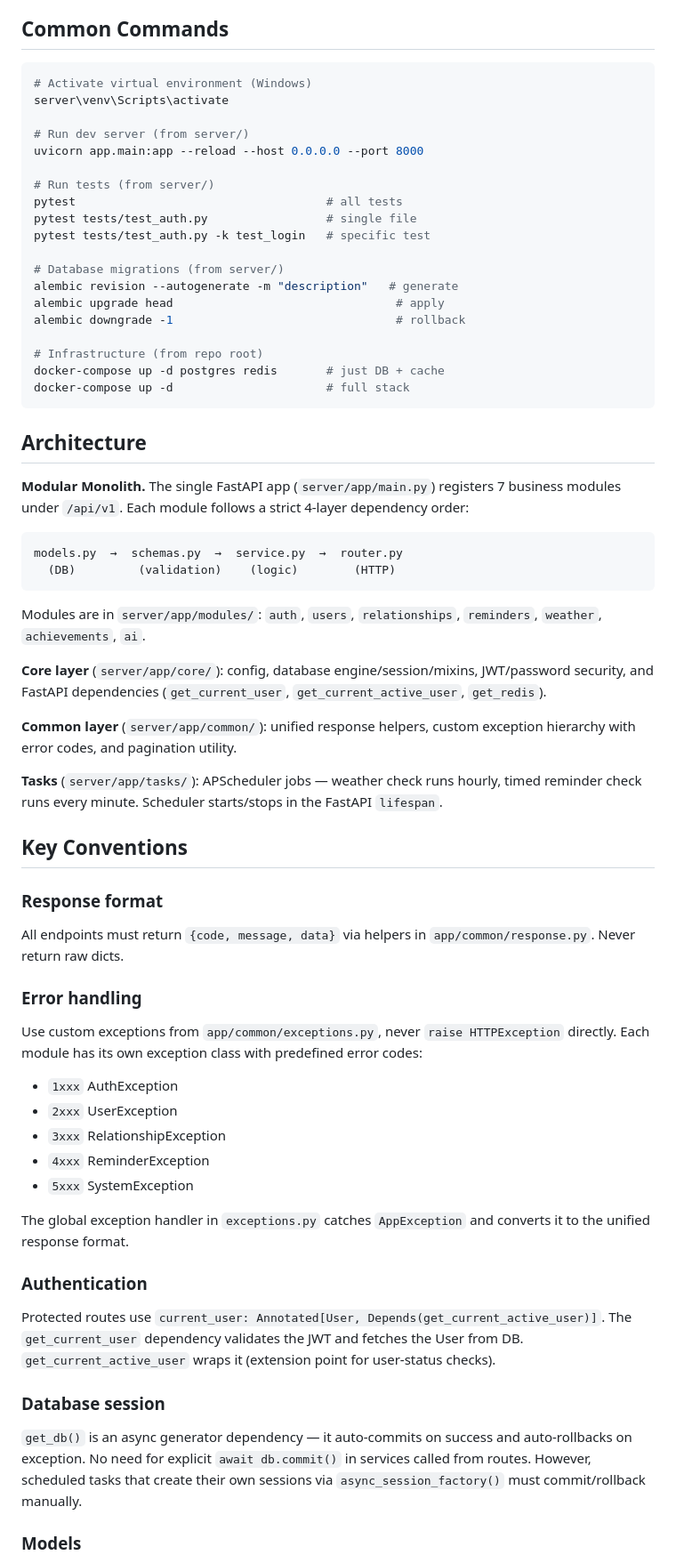
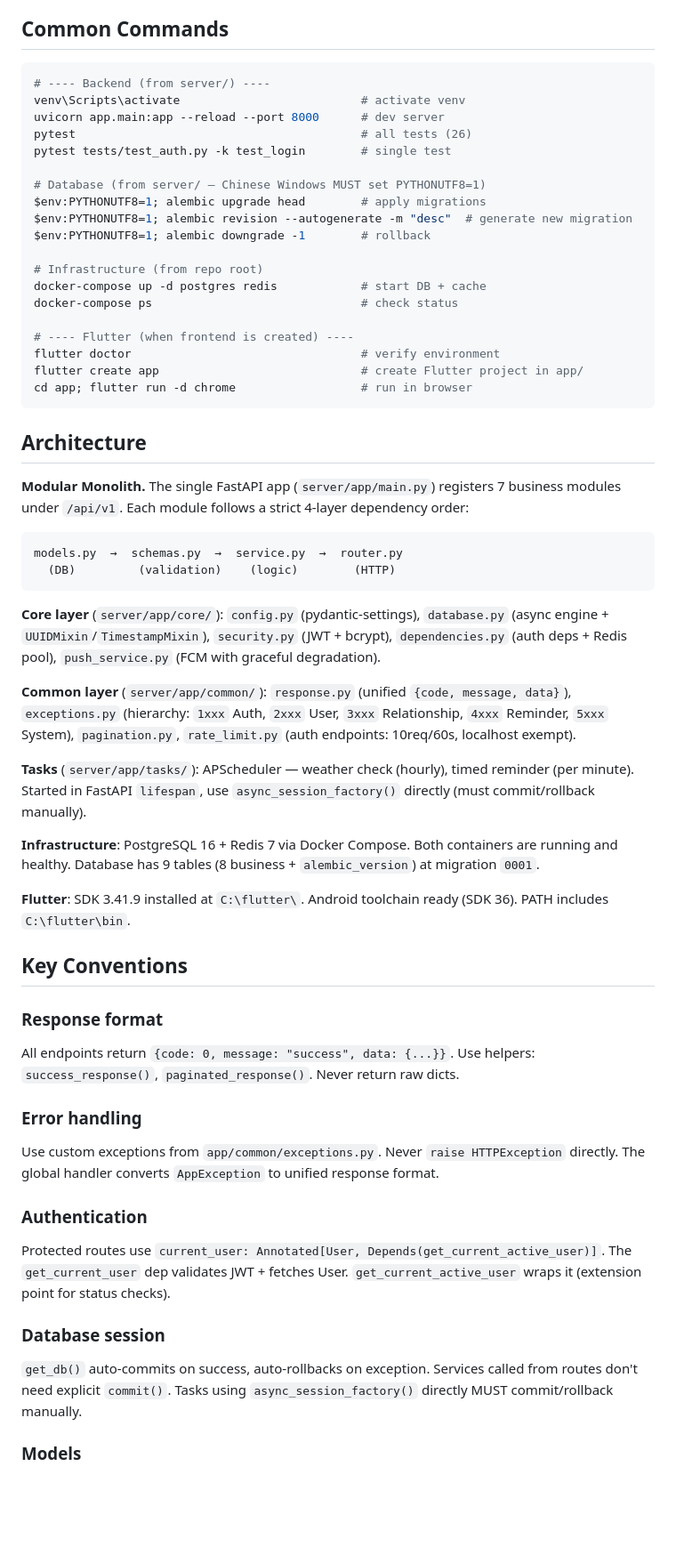
Before and after one commit to ghostLLC/TaWorld, a Markdown page: CLAUDE.md, the part around one of its changes. Shown at 89% size. Rendered like a GitHub page; blank space fills up the shorter version.

Commit message:
docs: refresh CLAUDE.md with current project state (Flutter, Docker, migrations, test coverage)

````diff
--- a/CLAUDE.md
+++ b/CLAUDE.md
@@ -5,25 +5,25 @@ This file provides guidance to Claude Code (claude.ai/code) when working with co
 ## Common Commands
 
 ```bash
-# Activate virtual environment (Windows)
-server\venv\Scripts\activate
+# ---- Backend (from server/) ----
+venv\Scripts\activate                          # activate venv
+uvicorn app.main:app --reload --port 8000      # dev server
+pytest                                         # all tests (26)
+pytest tests/test_auth.py -k test_login        # single test
 
-# Run dev server (from server/)
-uvicorn app.main:app --reload --host 0.0.0.0 --port 8000
-
-# Run tests (from server/)
-pytest                                    # all tests
-pytest tests/test_auth.py                 # single file
-pytest tests/test_auth.py -k test_login   # specific test
-
-# Database migrations (from server/)
-alembic revision --autogenerate -m "description"   # generate
-alembic upgrade head                                # apply
-alembic downgrade -1                                # rollback
+# Database (from server/ — Chinese Windows MUST set PYTHONUTF8=1)
+$env:PYTHONUTF8=1; alembic upgrade head        # apply migrations
+$env:PYTHONUTF8=1; alembic revision --autogenerate -m "desc"  # generate new migration
+$env:PYTHONUTF8=1; alembic downgrade -1        # rollback
 
 # Infrastructure (from repo root)
-docker-compose up -d postgres redis       # just DB + cache
-docker-compose up -d                      # full stack
+docker-compose up -d postgres redis            # start DB + cache
+docker-compose ps                              # check status
+
+# ---- Flutter (when frontend is created) ----
+flutter doctor                                 # verify environment
+flutter create app                             # create Flutter project in app/
+cd app; flutter run -d chrome                  # run in browser
 ```
 
 ## Architecture
@@ -35,33 +35,28 @@ models.py  →  schemas.py  →  service.py  →  router.py
   (DB)         (validation)    (logic)        (HTTP)
 ```
 
-Modules are in `server/app/modules/`: `auth`, `users`, `relationships`, `reminders`, `weather`, `achievements`, `ai`.
+**Core layer** (`server/app/core/`): `config.py` (pydantic-settings), `database.py` (async engine + `UUIDMixin`/`TimestampMixin`), `security.py` (JWT + bcrypt), `dependencies.py` (auth deps + Redis pool), `push_service.py` (FCM with graceful degradation).
 
-**Core layer** (`server/app/core/`): config, database engine/session/mixins, JWT/password security, and FastAPI dependencies (`get_current_user`, `get_current_active_user`, `get_redis`).
+**Common layer** (`server/app/common/`): `response.py` (unified `{code, message, data}`), `exceptions.py` (hierarchy: `1xxx` Auth, `2xxx` User, `3xxx` Relationship, `4xxx` Reminder, `5xxx` System), `pagination.py`, `rate_limit.py` (auth endpoints: 10req/60s, localhost exempt).
 
-**Common layer** (`server/app/common/`): unified response helpers, custom exception hierarchy with error codes, and pagination utility.
+**Tasks** (`server/app/tasks/`): APScheduler — weather check (hourly), timed reminder (per minute). Started in FastAPI `lifespan`, use `async_session_factory()` directly (must commit/rollback manually).
 
-**Tasks** (`server/app/tasks/`): APScheduler jobs — weather check runs hourly, timed reminder check runs every minute. Scheduler starts/stops in the FastAPI `lifespan`.
+**Infrastructure**: PostgreSQL 16 + Redis 7 via Docker Compose. Both containers are running and healthy. Database has 9 tables (8 business + `alembic_version`) at migration `0001`.
+
+**Flutter**: SDK 3.41.9 installed at `C:\flutter\`. Android toolchain ready (SDK 36). PATH includes `C:\flutter\bin`.
 
 ## Key Conventions
 
 ### Response format
-All endpoints must return `{code, message, data}` via helpers in `app/common/response.py`. Never return raw dicts.
+All endpoints return `{code: 0, message: "success", data: {...}}`. Use helpers: `success_response()`, `paginated_response()`. Never return raw dicts.
 
 ### Error handling
-Use custom exceptions from `app/common/exceptions.py`, never `raise HTTPException` directly. Each module has its own exception class with predefined error codes:
-- `1xxx` AuthException
-- `2xxx` UserException
-- `3xxx` RelationshipException
-- `4xxx` ReminderException
-- `5xxx` SystemException
-
-The global exception handler in `exceptions.py` catches `AppException` and converts it to the unified response format.
+Use custom exceptions from `app/common/exceptions.py`. Never `raise HTTPException` directly. The global handler converts `AppException` to unified response format.
 
 ### Authentication
-Protected routes use `current_user: Annotated[User, Depends(get_current_active_user)]`. The `get_current_user` dependency validates the JWT and fetches the User from DB. `get_current_active_user` wraps it (extension point for user-status checks).
+Protected routes use `current_user: Annotated[User, Depends(get_current_active_user)]`. The `get_current_user` dep validates JWT + fetches User. `get_current_active_user` wraps it (extension point for status checks).
 
 ### Database session
-`get_db()` is an async generator dependency — it auto-commits on success and auto-rollbacks on exception. No need for explicit `await db.commit()` in services called from routes. However, scheduled tasks that create their own sessions via `async_session_factory()` must commit/rollback manually.
+`get_db()` auto-commits on success, auto-rollbacks on exception. Services called from routes don't need explicit `commit()`. Tasks using `async_session_factory()` directly MUST commit/rollback manually.
 
 ### Models
````
Also changed, not shown: other parts of CLAUDE.md (+24 -21 lines).
